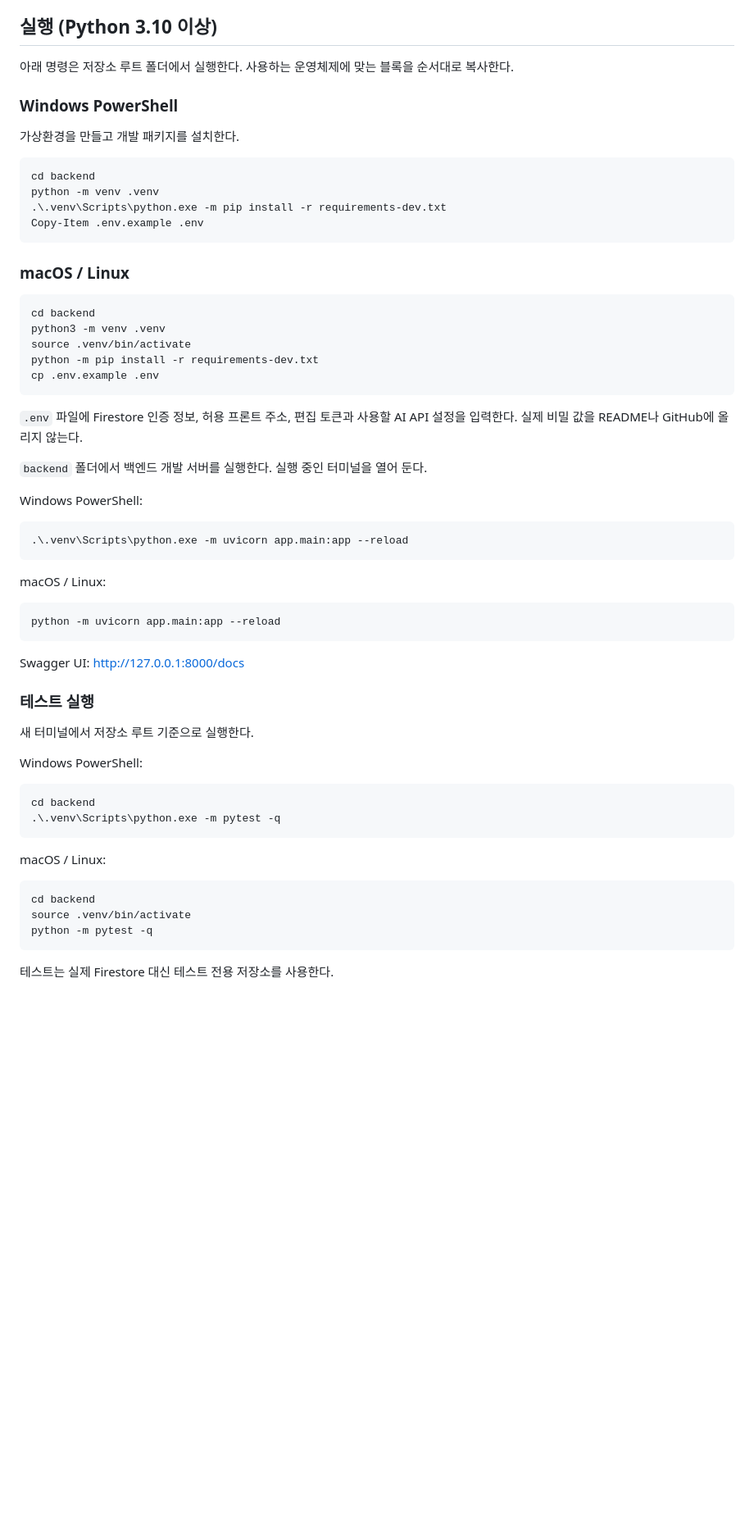
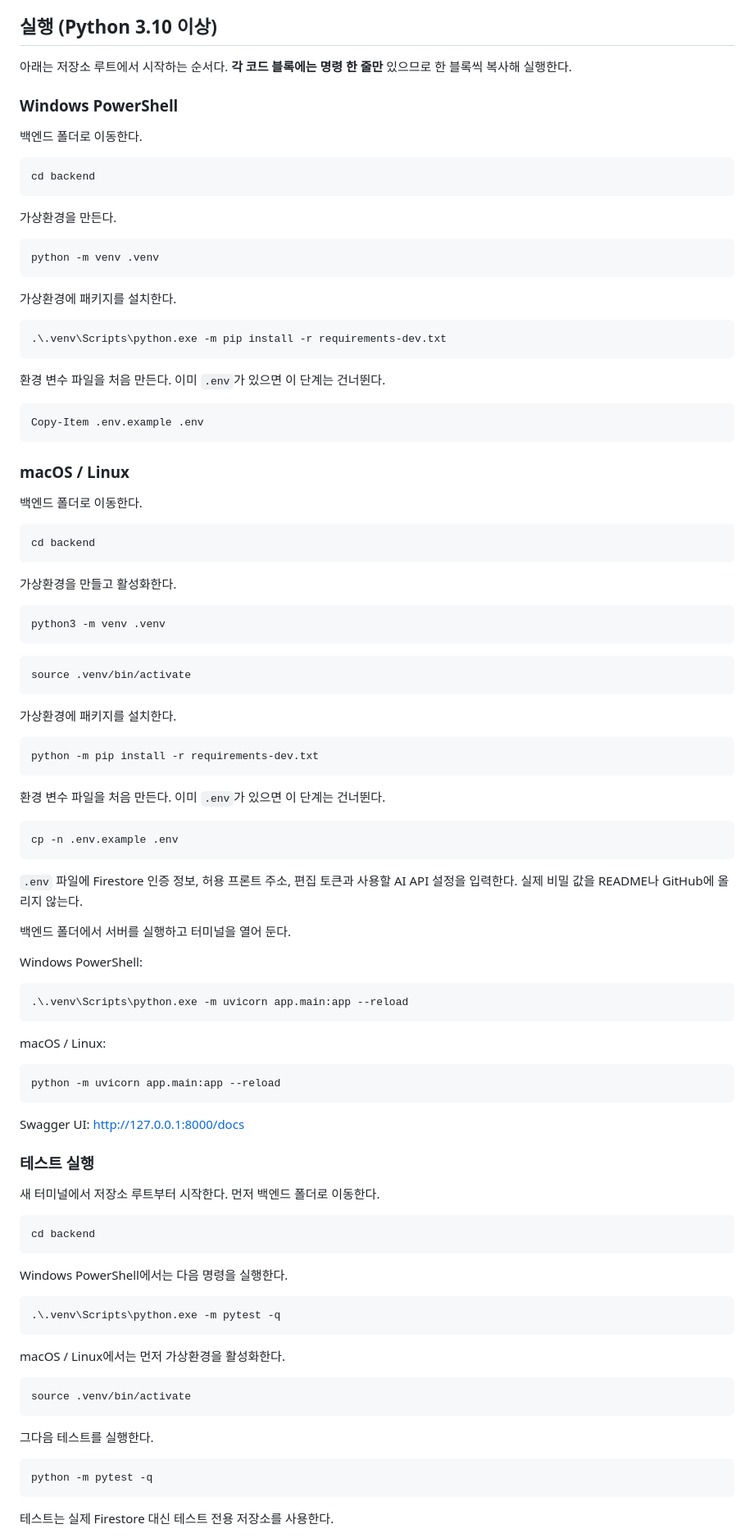
Before and after one commit to llcckk9935/CodysseyM1-2, a Markdown page: README.md, the part around one of its changes. Shown at 82% size. Drawn GitHub-style; blank space fills up the shorter version.

Commit message:
docs: make setup steps individually copyable

````diff
--- a/README.md
+++ b/README.md
@@ -36,32 +36,67 @@ flowchart LR
 
 ## 실행 (Python 3.10 이상)
 
-아래 명령은 저장소 루트 폴더에서 실행한다. 사용하는 운영체제에 맞는 블록을 순서대로 복사한다.
+아래는 저장소 루트에서 시작하는 순서다. **각 코드 블록에는 명령 한 줄만** 있으므로 한 블록씩 복사해 실행한다.
 
 ### Windows PowerShell
 
-가상환경을 만들고 개발 패키지를 설치한다.
+백엔드 폴더로 이동한다.
 
 ```powershell
 cd backend
+```
+
+가상환경을 만든다.
+
+```powershell
 python -m venv .venv
+```
+
+가상환경에 패키지를 설치한다.
+
+```powershell
 .\.venv\Scripts\python.exe -m pip install -r requirements-dev.txt
+```
+
+환경 변수 파일을 처음 만든다. 이미 `.env`가 있으면 이 단계는 건너뛴다.
+
+```powershell
 Copy-Item .env.example .env
 ```
 
 ### macOS / Linux
 
+백엔드 폴더로 이동한다.
+
 ```bash
 cd backend
+```
+
+가상환경을 만들고 활성화한다.
+
+```bash
 python3 -m venv .venv
+```
+
+```bash
 source .venv/bin/activate
+```
+
+가상환경에 패키지를 설치한다.
+
+```bash
 python -m pip install -r requirements-dev.txt
-cp .env.example .env
+```
+
+환경 변수 파일을 처음 만든다. 이미 `.env`가 있으면 이 단계는 건너뛴다.
+
+```bash
+cp -n .env.example .env
 ```
 
 `.env` 파일에 Firestore 인증 정보, 허용 프론트 주소, 편집 토큰과 사용할 AI API 설정을 입력한다. 실제 비밀 값을 README나 GitHub에 올리지 않는다.
 
-`backend` 폴더에서 백엔드 개발 서버를 실행한다. 실행 중인 터미널을 열어 둔다.
+백엔드 폴더에서 서버를 실행하고 터미널을 열어 둔다.
 
 Windows PowerShell:
 
@@ -79,20 +114,27 @@ Swagger UI: http://127.0.0.1:8000/docs
 
 ### 테스트 실행
 
-새 터미널에서 저장소 루트 기준으로 실행한다.
+새 터미널에서 저장소 루트부터 시작한다. 먼저 백엔드 폴더로 이동한다.
 
-Windows PowerShell:
+```text
+cd backend
+```
+
+Windows PowerShell에서는 다음 명령을 실행한다.
 
 ```powershell
-cd backend
 .\.venv\Scripts\python.exe -m pytest -q
 ```
 
-macOS / Linux:
+macOS / Linux에서는 먼저 가상환경을 활성화한다.
 
 ```bash
-cd backend
 source .venv/bin/activate
+```
+
+그다음 테스트를 실행한다.
+
+```bash
 python -m pytest -q
 ```
 
````
Also changed, not shown: other parts of README.md (+25 -7 lines).
